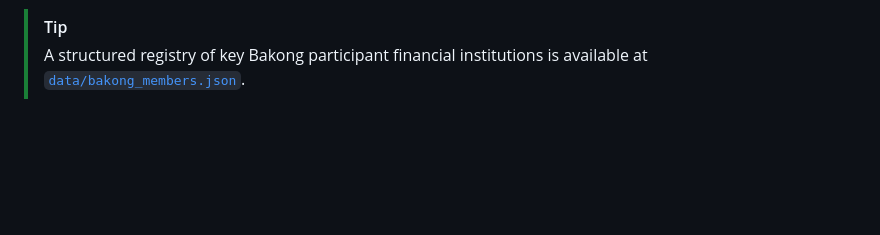
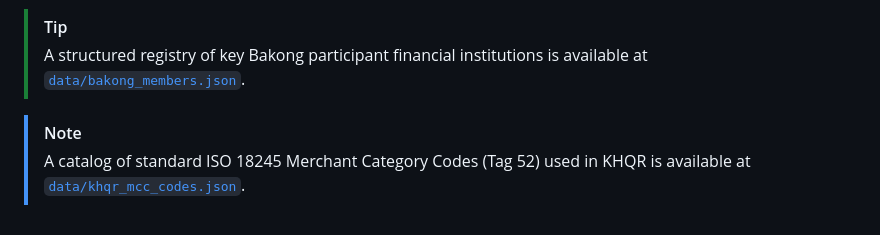
Before and after one commit to Chhunsour/khmer-localization, a Markdown page: references/khmer-fintech-and-khqr.md, the part around the change. GitHub-like rendering; blank space fills up the shorter version.

Commit message:
docs(references): link fintech guide to KHQR MCC codes dataset [82/84]

```diff
--- a/references/khmer-fintech-and-khqr.md
+++ b/references/khmer-fintech-and-khqr.md
@@ -192,3 +192,7 @@ When rendering a KHQR code on an e-commerce checkout page or physical payment te
 
 > [!TIP]
 > A structured registry of key Bakong participant financial institutions is available at [`data/bakong_members.json`](../data/bakong_members.json).
+
+
+> [!NOTE]
+> A catalog of standard ISO 18245 Merchant Category Codes (Tag 52) used in KHQR is available at [`data/khqr_mcc_codes.json`](../data/khqr_mcc_codes.json).
```
